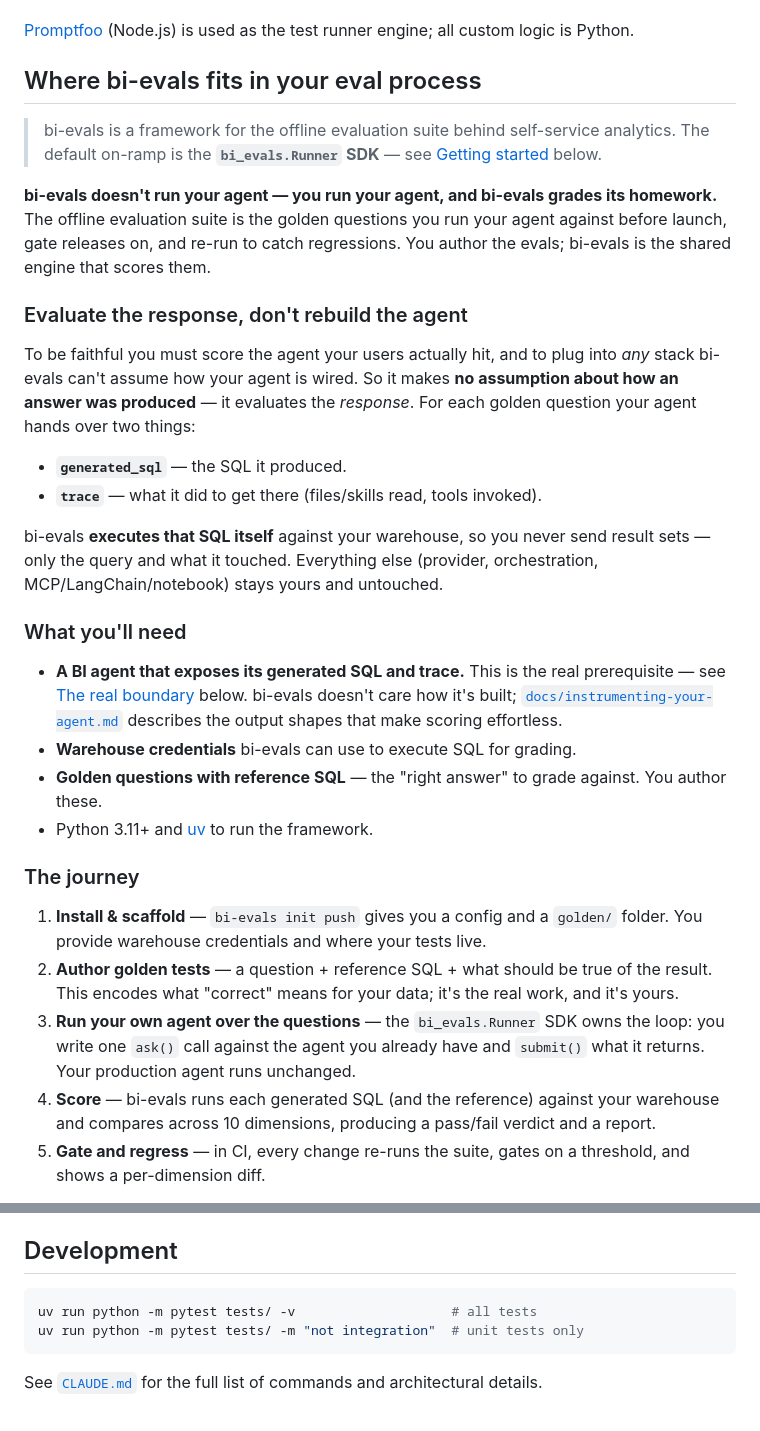
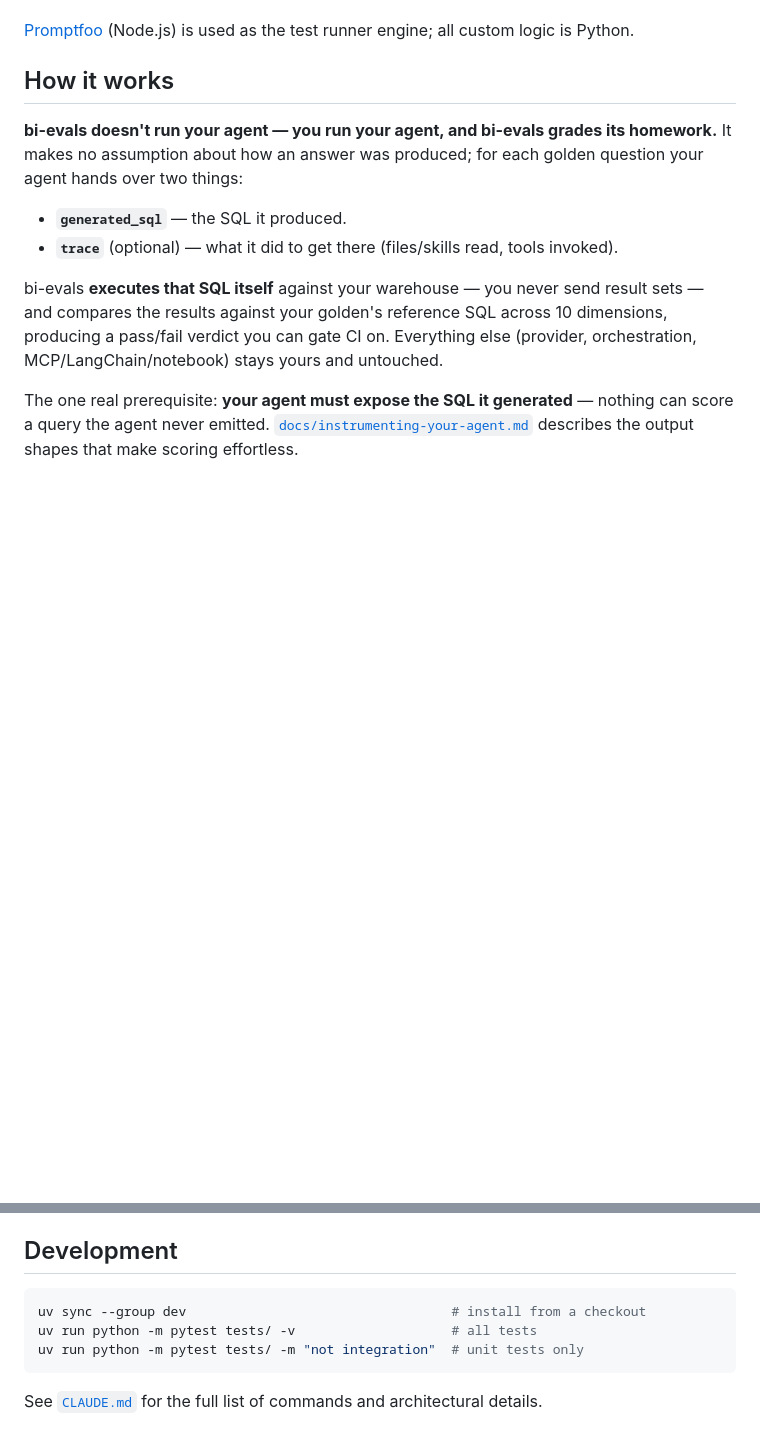
Before and after one commit to chuazy94/bi-evals, a Markdown page: README.md, 2 parts joined by grey strips. Drawn GitHub-style; blank space fills up the shorter version.

````diff
--- a/README.md
+++ b/README.md
@@ -4,51 +4,21 @@ A configurable Python framework for evaluating SQL-generating BI agents. You pro
 
 [Promptfoo](https://promptfoo.dev/) (Node.js) is used as the test runner engine; all custom logic is Python.
 
-## Where bi-evals fits in your eval process
+## How it works
 
-> bi-evals is a framework for the offline evaluation suite behind self-service analytics.
-> The default on-ramp is the **`bi_evals.Runner` SDK** — see
-> [Getting started](#getting-started-with-the-sdk) below.
-
-**bi-evals doesn't run your agent — you run your agent, and bi-evals grades its homework.** The
-offline evaluation suite is the golden questions you run your agent against before launch, gate
-releases on, and re-run to catch regressions. You author the evals; bi-evals is the shared engine
-that scores them.
-
-### Evaluate the response, don't rebuild the agent
-
-To be faithful you must score the agent your users actually hit, and to plug into *any* stack
-bi-evals can't assume how your agent is wired. So it makes **no assumption about how an answer was
-produced** — it evaluates the *response*. For each golden question your agent hands over two things:
+**bi-evals doesn't run your agent — you run your agent, and bi-evals grades its homework.** It
+makes no assumption about how an answer was produced; for each golden question your agent hands
+over two things:
 
 - **`generated_sql`** — the SQL it produced.
-- **`trace`** — what it did to get there (files/skills read, tools invoked).
+- **`trace`** (optional) — what it did to get there (files/skills read, tools invoked).
 
-bi-evals **executes that SQL itself** against your warehouse, so you never send result sets — only
-the query and what it touched. Everything else (provider, orchestration, MCP/LangChain/notebook)
-stays yours and untouched.
+bi-evals **executes that SQL itself** against your warehouse — you never send result sets — and
+compares the results against your golden's reference SQL across 10 dimensions, producing a
+pass/fail verdict you can gate CI on. Everything else (provider, orchestration,
+MCP/LangChain/notebook) stays yours and untouched.
 
-### What you'll need
+The one real prerequisite: **your agent must expose the SQL it generated** — nothing can score a
+query the agent never emitted. [`docs/instrumenting-your-agent.md`](docs/instrumenting-your-agent.md)
+describes the output shapes that make scoring effortless.
 
-- **A BI agent that exposes its generated SQL and trace.** This is the real prerequisite — see
-  [The real boundary](#the-real-boundary-and-scope) below. bi-evals doesn't care how it's built;
-  [`docs/instrumenting-your-agent.md`](docs/instrumenting-your-agent.md) describes the output
-  shapes that make scoring effortless.
-- **Warehouse credentials** bi-evals can use to execute SQL for grading.
-- **Golden questions with reference SQL** — the "right answer" to grade against. You author these.
-- Python 3.11+ and [uv](https://docs.astral.sh/uv/) to run the framework.
-
-### The journey
-
-1. **Install & scaffold** — `bi-evals init push` gives you a config and a `golden/` folder. You
-   provide warehouse credentials and where your tests live.
-2. **Author golden tests** — a question + reference SQL + what should be true of the result. This
-   encodes what "correct" means for your data; it's the real work, and it's yours.
-3. **Run your own agent over the questions** — the `bi_evals.Runner` SDK owns the loop: you write
-   one `ask()` call against the agent you already have and `submit()` what it returns. Your
-   production agent runs unchanged.
-4. **Score** — bi-evals runs each generated SQL (and the reference) against your warehouse and
-   compares across 10 dimensions, producing a pass/fail verdict and a report.
-5. **Gate and regress** — in CI, every change re-runs the suite, gates on a threshold, and shows a
-   per-dimension diff.
-
@@ -257,6 +213,7 @@ src/bi_evals/
 ## Development
 
 ```bash
+uv sync --group dev                                  # install from a checkout
 uv run python -m pytest tests/ -v                    # all tests
 uv run python -m pytest tests/ -m "not integration"  # unit tests only
 ```
````
Also changed, not shown: other parts of README.md (+68 -82 lines).
